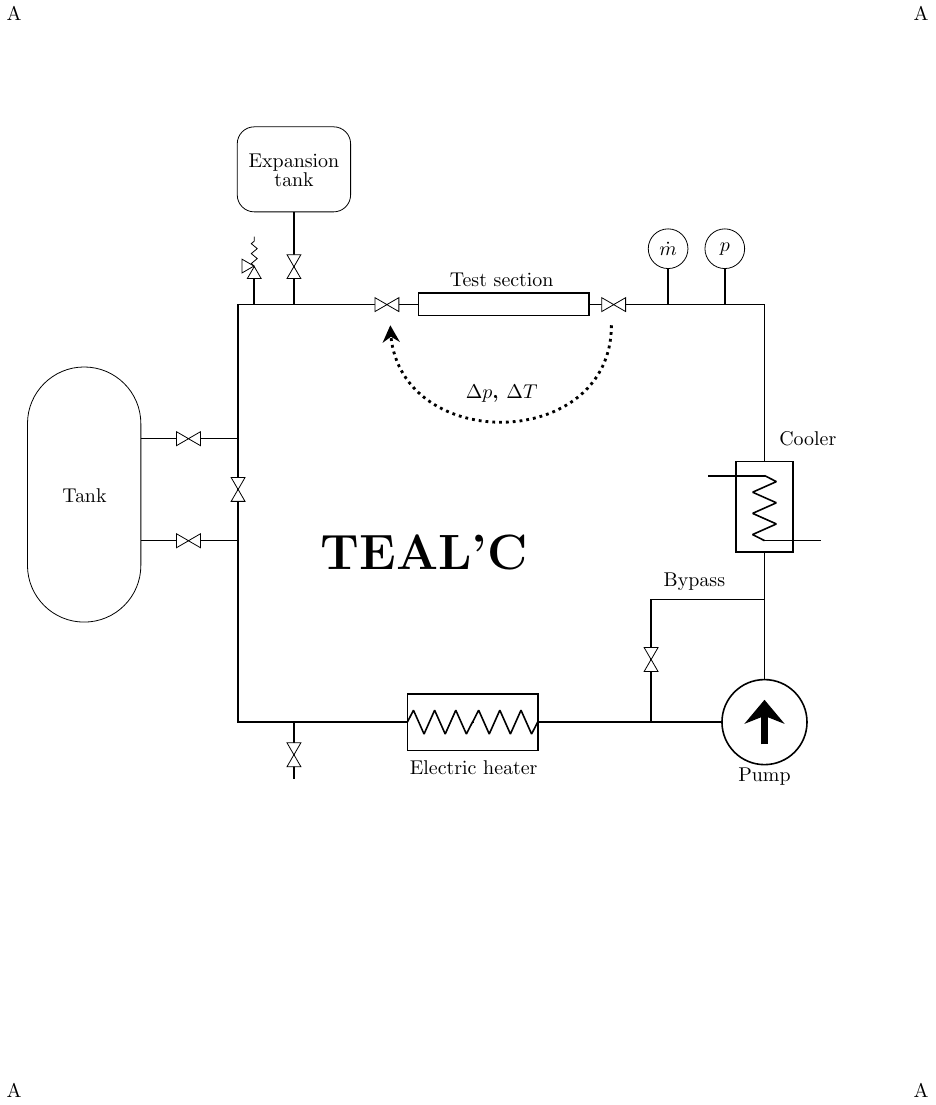
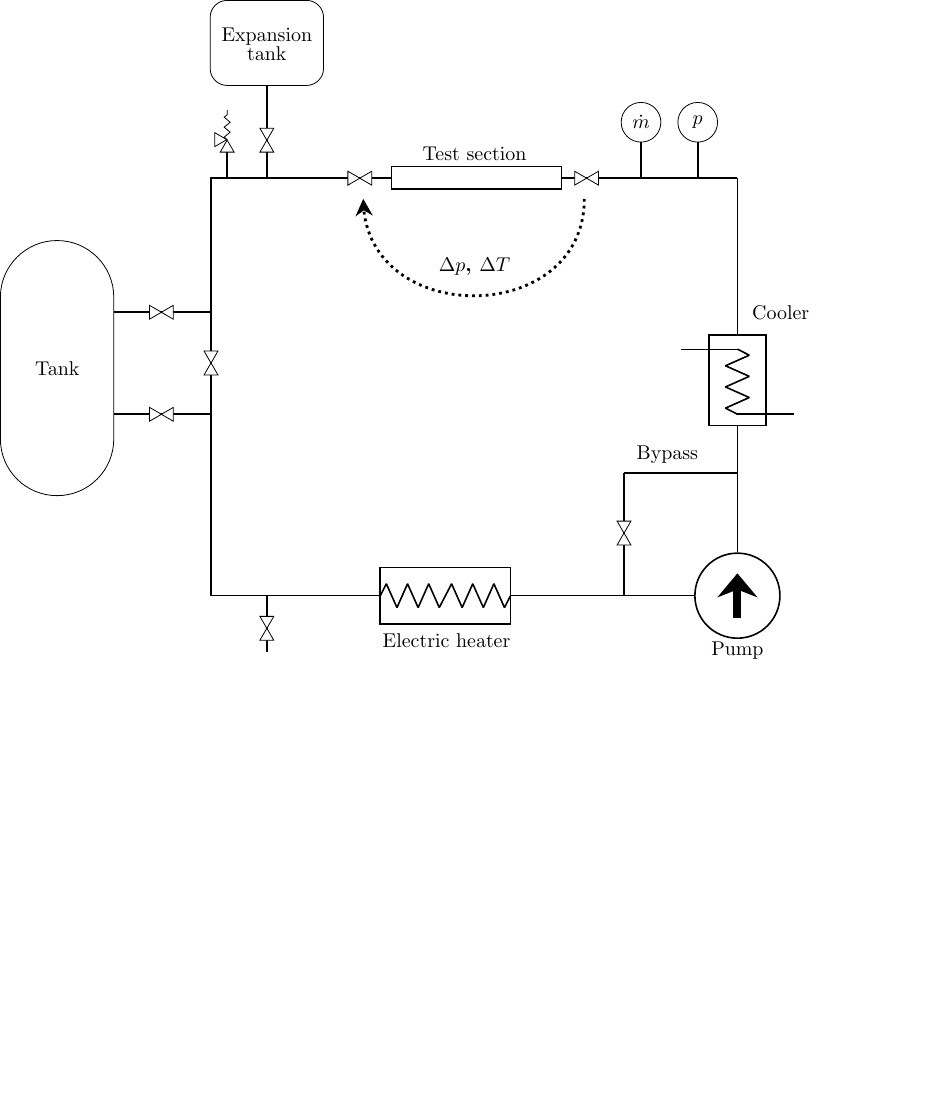
Before and after one commit to smolivoj/disertace_vs, a LaTeX figure (schema_smycky.tex): the whole page, the shorter picture padded with empty space. Compiled offline with pdfLaTeX.

Commit message:
Remove four corner letters and excess whitespace from the TEALC vector schematic

```diff
--- a/schema_smycky.tex
+++ b/schema_smycky.tex
@@ -88,10 +88,9 @@
     \node at ($(pump.east)+(-2,2.48)$) {Bypass};
 
 
-    \node at ($(pump.east)+(2,12.5)$) {A};
-    \node at ($(pump.east)+(-14,12.5)$) {A};
-    \node at ($(pump.east)+(2,-6.5)$) {A};
-    \node at ($(pump.east)+(-14,-6.5)$) {A};
+
+
+
 
     \draw[thick] ($(pump.north)+(0,3.85)$) -- ++(0,2.76); % Line from the pump to the east side of the rectangle
     \draw[thick] ($(pump.north)+(0,6.6)$) -- ++(-3.1,0); % k testovaci sekci
@@ -155,7 +154,6 @@
     ($(pump.north)+(-9.,7.28)$) -- ($(pump.north)+(-9.,7.8)$);
 
 
-    \node[font=\bfseries\Huge] at (-6,3) {TEAL'C};
 
     \draw[thick] ($(resistor.south)+(3.3,10.)$) -- ++(0,-0.65); %
     \draw[thick] ($(resistor.south)+(4.3,10.)$) -- ++(0,-0.65); %
```
Also changed, not shown: reserse.tex (+2 -2 lines), schema_smycky.pdf.
